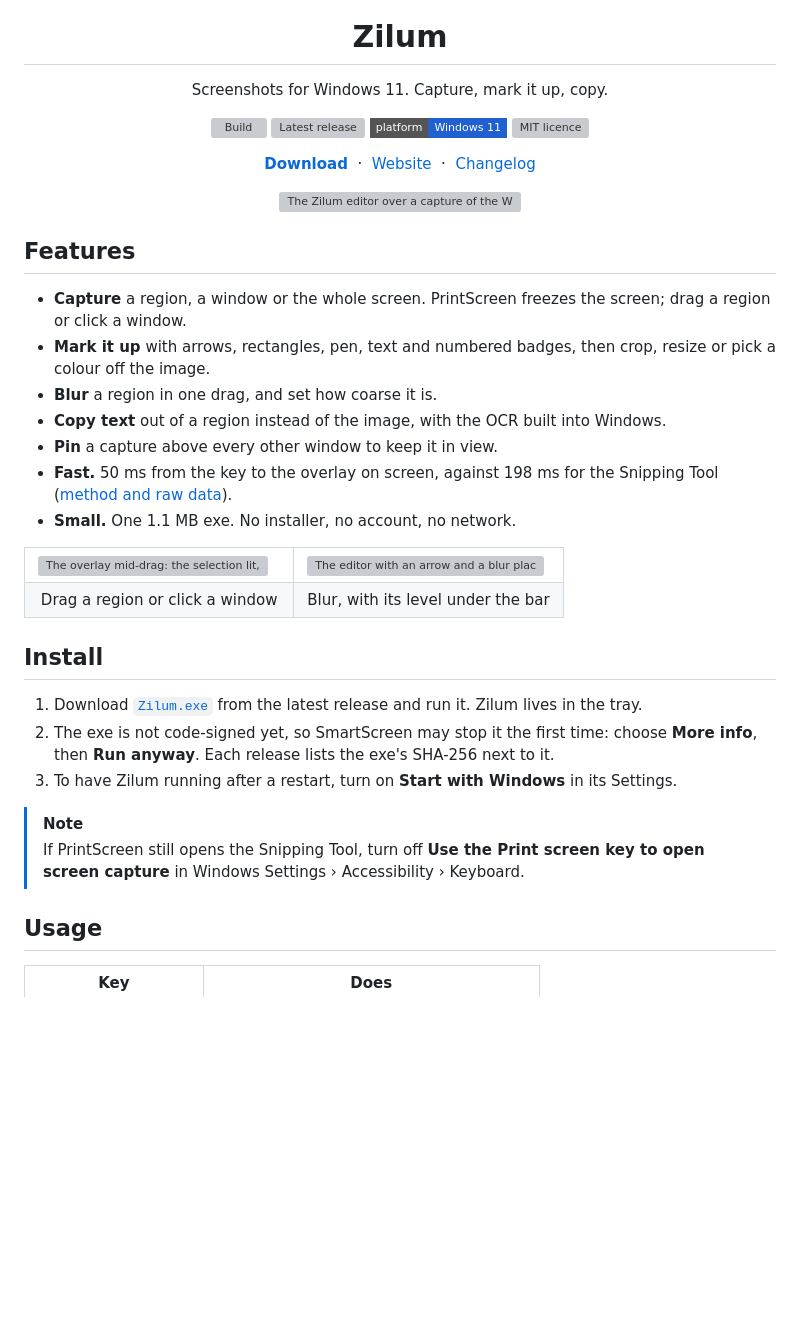
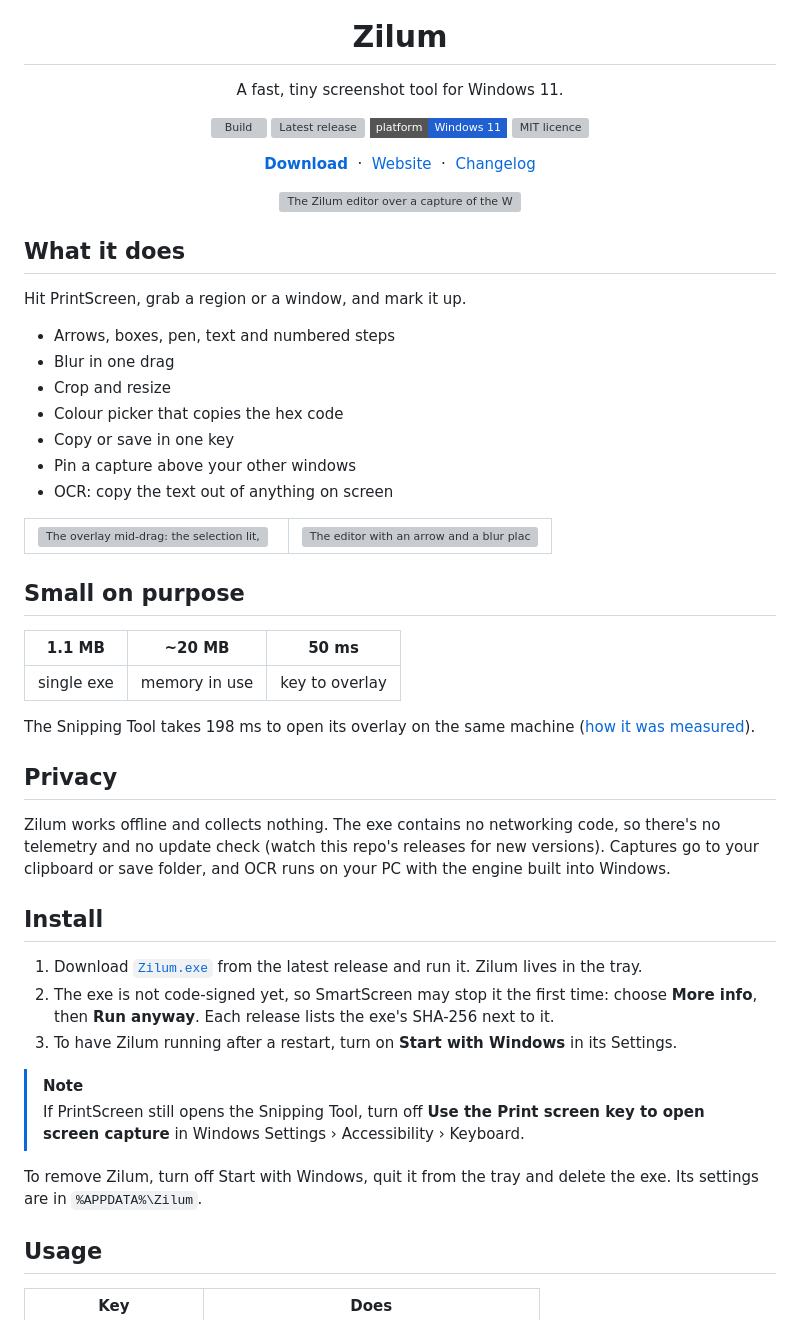
Before and after one commit to dbeilin/Zilum, a Markdown page: README.md, the part around the change. Drawn GitHub-style; badges without logos; blank space fills up the shorter version; grey boxes are pictures that could not be loaded.

Commit message:
Tighten the README and add its numbers and privacy

```diff
--- a/README.md
+++ b/README.md
@@ -5,7 +5,7 @@
 <h1 align="center">Zilum</h1>
 
 <p align="center">
-  Screenshots for Windows 11. Capture, mark it up, copy.
+  A fast, tiny screenshot tool for Windows 11.
 </p>
 
 <p align="center">
@@ -27,26 +27,36 @@
   <img src="website/assets/hero-editor-arrow.png" width="880" alt="The Zilum editor over a capture of the Windows 11 Bloom wallpaper, its bar along the top and one red arrow placed.">
 </p>
 
-## Features
+## What it does
 
-- **Capture** a region, a window or the whole screen. PrintScreen freezes the screen; drag a region or click a window.
-- **Mark it up** with arrows, rectangles, pen, text and numbered badges, then crop, resize or pick a colour off the image.
-- **Blur** a region in one drag, and set how coarse it is.
-- **Copy text** out of a region instead of the image, with the OCR built into Windows.
-- **Pin** a capture above every other window to keep it in view.
-- **Fast.** 50 ms from the key to the overlay on screen, against 198 ms for the Snipping Tool ([method and raw data](bench/)).
-- **Small.** One 1.1 MB exe. No installer, no account, no network.
+Hit PrintScreen, grab a region or a window, and mark it up.
+
+- Arrows, boxes, pen, text and numbered steps
+- Blur in one drag
+- Crop and resize
+- Colour picker that copies the hex code
+- Copy or save in one key
+- Pin a capture above your other windows
+- OCR: copy the text out of anything on screen
 
 <table>
   <tr>
     <td width="50%"><img src="assets/capture.png" alt="The overlay mid-drag: the selection lit, the screen around it dimmed, and 841 × 441 beside the pointer."></td>
     <td width="50%"><img src="website/assets/editor-arrow-blur-flyout.png" alt="The editor with an arrow and a blur placed, the blur's Level slider open under the bar."></td>
   </tr>
-  <tr>
-    <td align="center">Drag a region or click a window</td>
-    <td align="center">Blur, with its level under the bar</td>
-  </tr>
 </table>
+
+## Small on purpose
+
+| 1.1 MB | ~20 MB | 50 ms |
+|:-:|:-:|:-:|
+| single exe | memory in use | key to overlay |
+
+The Snipping Tool takes 198 ms to open its overlay on the same machine ([how it was measured](bench/)).
+
+## Privacy
+
+Zilum works offline and collects nothing. The exe contains no networking code, so there's no telemetry and no update check (watch this repo's releases for new versions). Captures go to your clipboard or save folder, and OCR runs on your PC with the engine built into Windows.
 
 ## Install
 
@@ -56,6 +66,8 @@
 
 > [!NOTE]
 > If PrintScreen still opens the Snipping Tool, turn off **Use the Print screen key to open screen capture** in Windows Settings › Accessibility › Keyboard.
+
+To remove Zilum, turn off Start with Windows, quit it from the tray and delete the exe. Its settings are in `%APPDATA%\Zilum`.
 
 ## Usage
 
```
